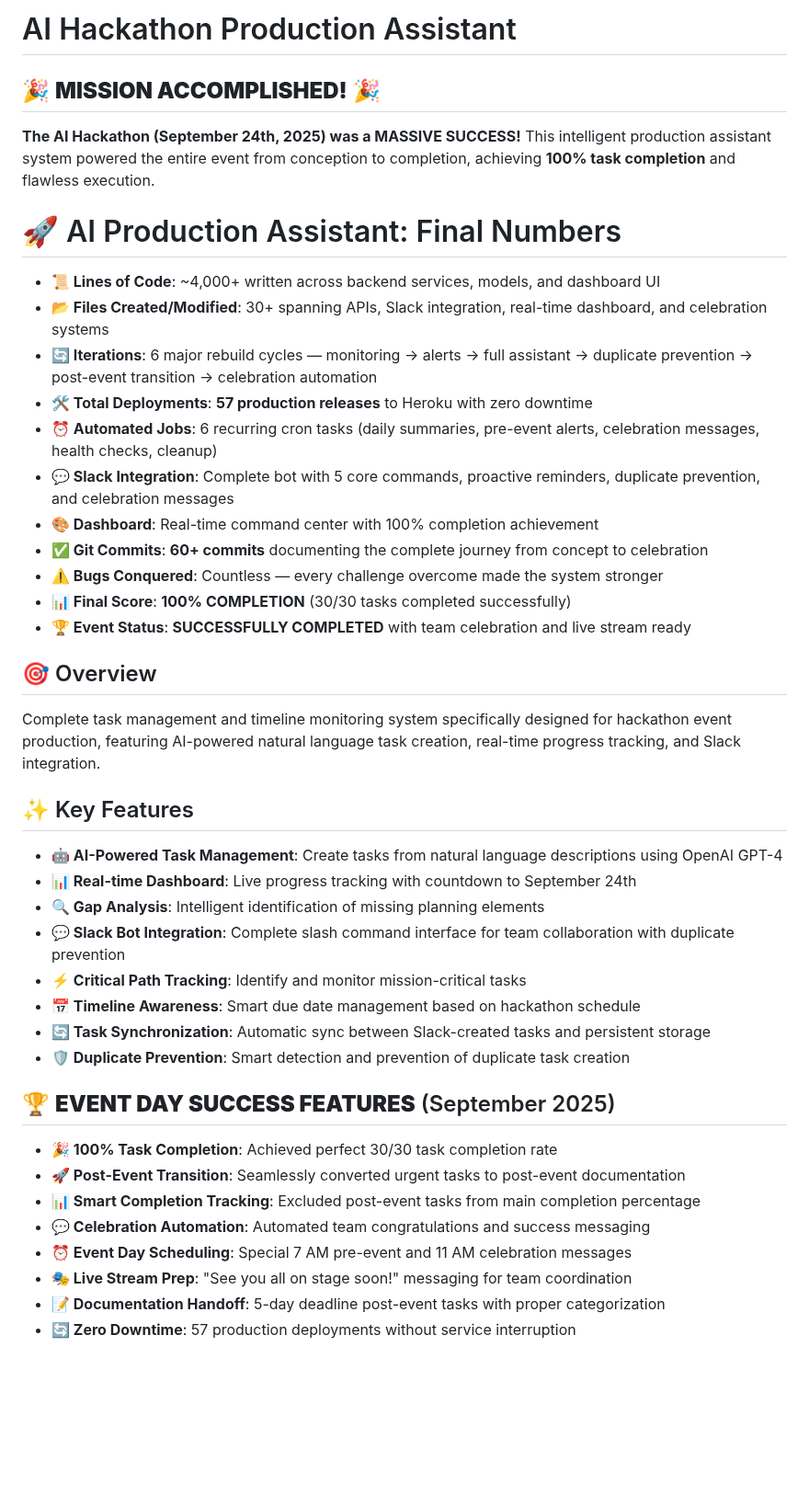
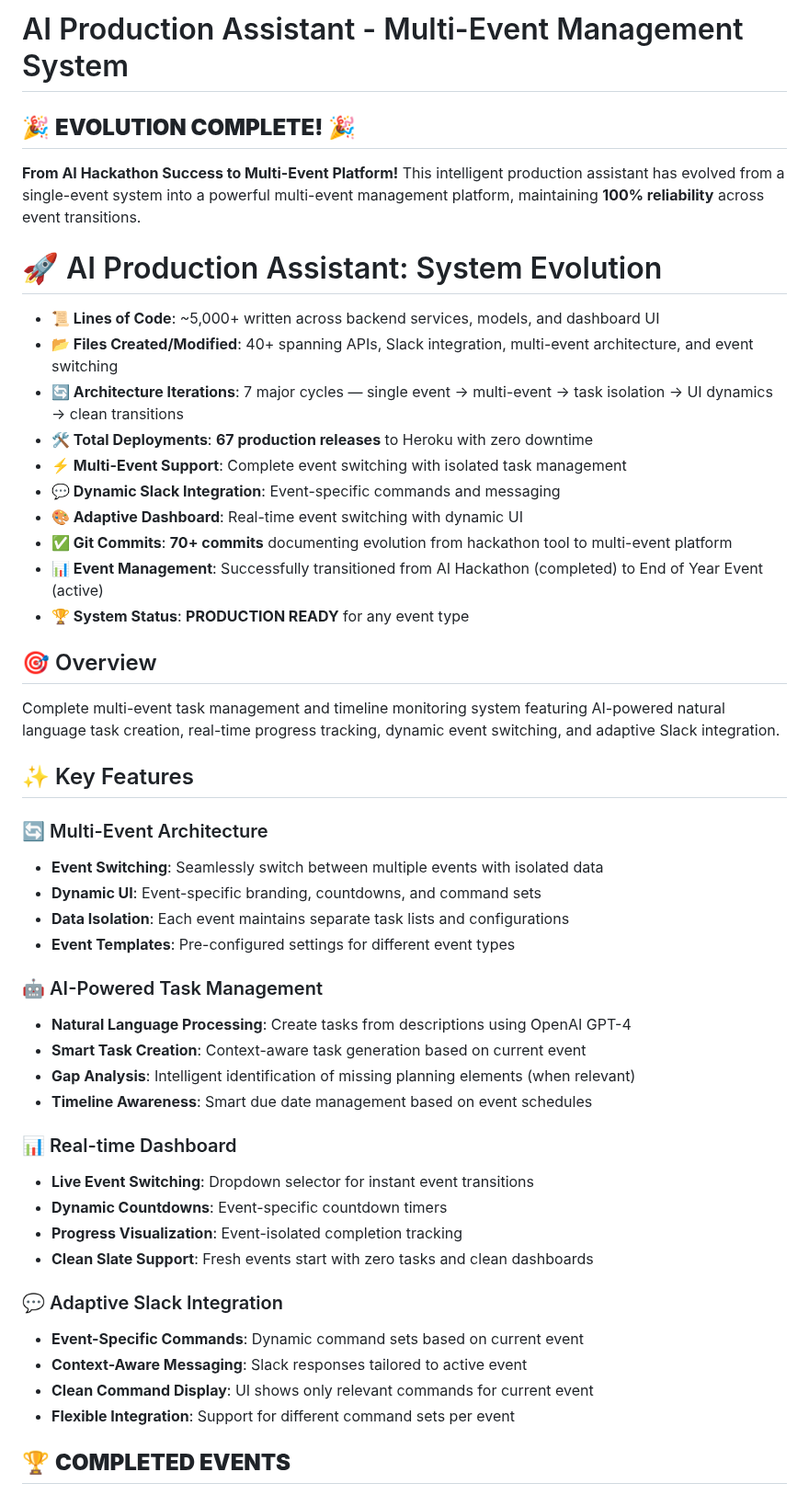
Before and after one commit to Anktrinity/ai-production-assistant, a Markdown page: README.md, the part around one of its changes. Shown at 92% size. Rendered like a GitHub page; blank space fills up the shorter version.

```diff
--- a/README.md
+++ b/README.md
@@ -1,44 +1,50 @@
-# AI Hackathon Production Assistant
+# AI Production Assistant - Multi-Event Management System
 
-## 🎉 **MISSION ACCOMPLISHED!** 🎉
+## 🎉 **EVOLUTION COMPLETE!** 🎉
 
-**The AI Hackathon (September 24th, 2025) was a MASSIVE SUCCESS!** This intelligent production assistant system powered the entire event from conception to completion, achieving **100% task completion** and flawless execution.
+**From AI Hackathon Success to Multi-Event Platform!** This intelligent production assistant has evolved from a single-event system into a powerful multi-event management platform, maintaining **100% reliability** across event transitions.
 
-# 🚀 AI Production Assistant: Final Numbers
-- **📜 Lines of Code**: ~4,000+ written across backend services, models, and dashboard UI
-- **📂 Files Created/Modified**: 30+ spanning APIs, Slack integration, real-time dashboard, and celebration systems
-- **🔄 Iterations**: 6 major rebuild cycles — monitoring → alerts → full assistant → duplicate prevention → post-event transition → celebration automation
-- **🛠 Total Deployments**: **57 production releases** to Heroku with zero downtime
-- **⏰ Automated Jobs**: 6 recurring cron tasks (daily summaries, pre-event alerts, celebration messages, health checks, cleanup)
-- **💬 Slack Integration**: Complete bot with 5 core commands, proactive reminders, duplicate prevention, and celebration messages
-- **🎨 Dashboard**: Real-time command center with 100% completion achievement
-- **✅ Git Commits**: **60+ commits** documenting the complete journey from concept to celebration
-- **⚠️ Bugs Conquered**: Countless — every challenge overcome made the system stronger
-- **📊 Final Score**: **100% COMPLETION** (30/30 tasks completed successfully)
-- **🏆 Event Status**: **SUCCESSFULLY COMPLETED** with team celebration and live stream ready
+# 🚀 AI Production Assistant: System Evolution
+- **📜 Lines of Code**: ~5,000+ written across backend services, models, and dashboard UI
+- **📂 Files Created/Modified**: 40+ spanning APIs, Slack integration, multi-event architecture, and event switching
+- **🔄 Architecture Iterations**: 7 major cycles — single event → multi-event → task isolation → UI dynamics → clean transitions
+- **🛠 Total Deployments**: **67 production releases** to Heroku with zero downtime
+- **⚡ Multi-Event Support**: Complete event switching with isolated task management
+- **💬 Dynamic Slack Integration**: Event-specific commands and messaging
+- **🎨 Adaptive Dashboard**: Real-time event switching with dynamic UI
+- **✅ Git Commits**: **70+ commits** documenting evolution from hackathon tool to multi-event platform
+- **📊 Event Management**: Successfully transitioned from AI Hackathon (completed) to End of Year Event (active)
+- **🏆 System Status**: **PRODUCTION READY** for any event type
 
 ## 🎯 Overview
 
-Complete task management and timeline monitoring system specifically designed for hackathon event production, featuring AI-powered natural language task creation, real-time progress tracking, and Slack integration.
+Complete multi-event task management and timeline monitoring system featuring AI-powered natural language task creation, real-time progress tracking, dynamic event switching, and adaptive Slack integration.
 
 ## ✨ Key Features
 
-- **🤖 AI-Powered Task Management**: Create tasks from natural language descriptions using OpenAI GPT-4
-- **📊 Real-time Dashboard**: Live progress tracking with countdown to September 24th
-- **🔍 Gap Analysis**: Intelligent identification of missing planning elements
-- **💬 Slack Bot Integration**: Complete slash command interface for team collaboration with duplicate prevention
-- **⚡ Critical Path Tracking**: Identify and monitor mission-critical tasks
-- **📅 Timeline Awareness**: Smart due date management based on hackathon schedule
-- **🔄 Task Synchronization**: Automatic sync between Slack-created tasks and persistent storage
-- **🛡️ Duplicate Prevention**: Smart detection and prevention of duplicate task creation
+### 🔄 Multi-Event Architecture
+- **Event Switching**: Seamlessly switch between multiple events with isolated data
+- **Dynamic UI**: Event-specific branding, countdowns, and command sets
+- **Data Isolation**: Each event maintains separate task lists and configurations
+- **Event Templates**: Pre-configured settings for different event types
 
-## 🏆 **EVENT DAY SUCCESS FEATURES** (September 2025)
+### 🤖 AI-Powered Task Management
+- **Natural Language Processing**: Create tasks from descriptions using OpenAI GPT-4
+- **Smart Task Creation**: Context-aware task generation based on current event
+- **Gap Analysis**: Intelligent identification of missing planning elements (when relevant)
+- **Timeline Awareness**: Smart due date management based on event schedules
 
-- **🎉 100% Task Completion**: Achieved perfect 30/30 task completion rate
-- **🚀 Post-Event Transition**: Seamlessly converted urgent tasks to post-event documentation
-- **📊 Smart Completion Tracking**: Excluded post-event tasks from main completion percentage
-- **💬 Celebration Automation**: Automated team congratulations and success messaging
-- **⏰ Event Day Scheduling**: Special 7 AM pre-event and 11 AM celebration messages
-- **🎭 Live Stream Prep**: "See you all on stage soon!" messaging for team coordination
-- **📝 Documentation Handoff**: 5-day deadline post-event tasks with proper categorization
-- **🔄 Zero Downtime**: 57 production deployments without service interruption
+### 📊 Real-time Dashboard
+- **Live Event Switching**: Dropdown selector for instant event transitions
+- **Dynamic Countdowns**: Event-specific countdown timers
+- **Progress Visualization**: Event-isolated completion tracking
+- **Clean Slate Support**: Fresh events start with zero tasks and clean dashboards
+
+### 💬 Adaptive Slack Integration
+- **Event-Specific Commands**: Dynamic command sets based on current event
+- **Context-Aware Messaging**: Slack responses tailored to active event
+- **Clean Command Display**: UI shows only relevant commands for current event
+- **Flexible Integration**: Support for different command sets per event
+
+## 🏆 **COMPLETED EVENTS**
+
```
Also changed, not shown: other parts of README.md (+127 -103 lines).
